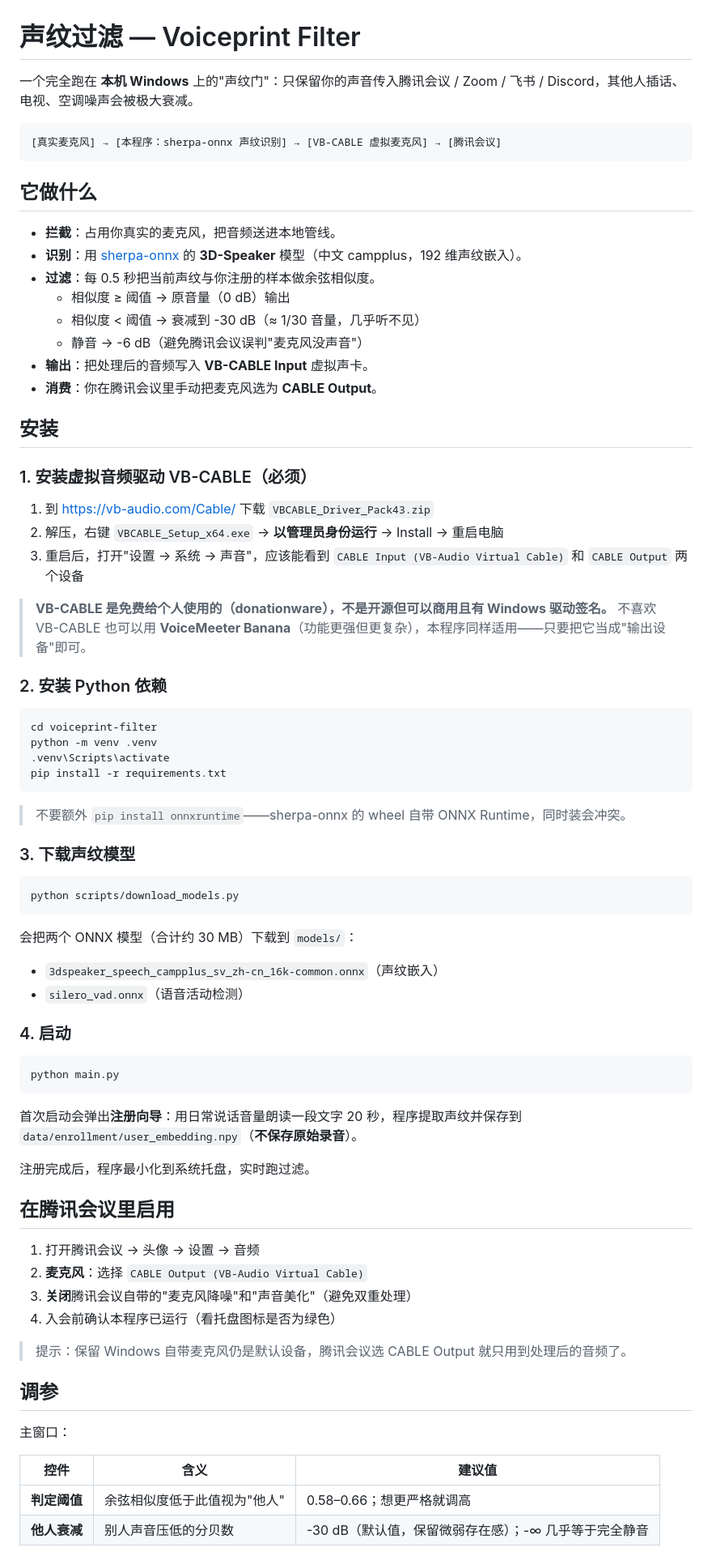
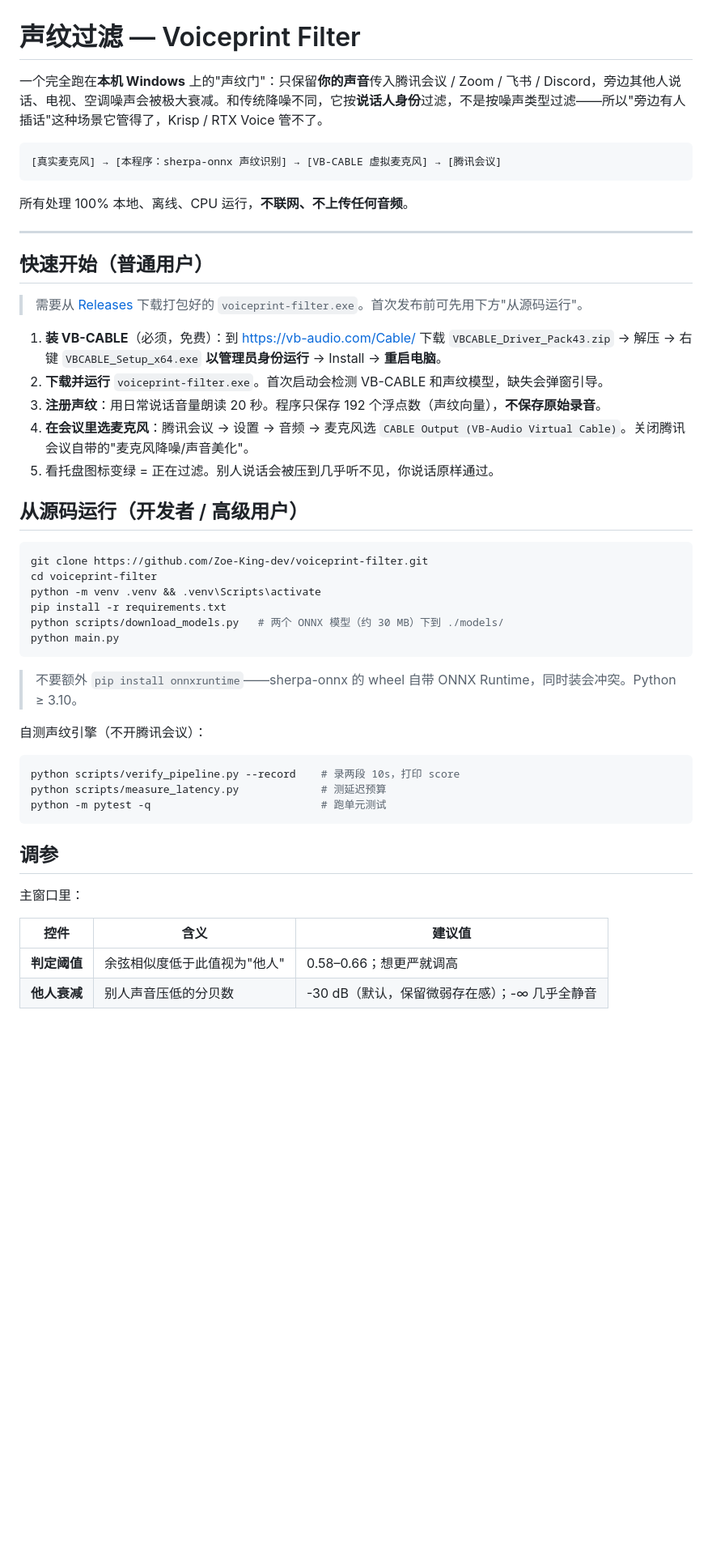
Before and after one commit to Zoe-King-dev/voiceprint-filter, a Markdown page: README.md, the part around one of its changes. Shown at 81% size. Rendered like a GitHub page; blank space fills up the shorter version.

````diff
--- a/README.md
+++ b/README.md
@@ -1,80 +1,52 @@
 # 声纹过滤 — Voiceprint Filter
 
-一个完全跑在 **本机 Windows** 上的"声纹门"：只保留你的声音传入腾讯会议 / Zoom / 飞书 / Discord，其他人插话、电视、空调噪声会被极大衰减。
+一个完全跑在**本机 Windows** 上的"声纹门"：只保留**你的声音**传入腾讯会议 / Zoom / 飞书 / Discord，旁边其他人说话、电视、空调噪声会被极大衰减。和传统降噪不同，它按**说话人身份**过滤，不是按噪声类型过滤——所以"旁边有人插话"这种场景它管得了，Krisp / RTX Voice 管不了。
 
 ```
 [真实麦克风] → [本程序：sherpa-onnx 声纹识别] → [VB-CABLE 虚拟麦克风] → [腾讯会议]
 ```
 
-## 它做什么
+所有处理 100% 本地、离线、CPU 运行，**不联网、不上传任何音频**。
 
-- **拦截**：占用你真实的麦克风，把音频送进本地管线。
-- **识别**：用 [sherpa-onnx](https://github.com/k2-fsa/sherpa-onnx) 的 **3D-Speaker** 模型（中文 campplus，192 维声纹嵌入）。
-- **过滤**：每 0.5 秒把当前声纹与你注册的样本做余弦相似度。
-  - 相似度 ≥ 阈值 → 原音量（0 dB）输出
-  - 相似度 < 阈值 → 衰减到 -30 dB（≈ 1/30 音量，几乎听不见）
-  - 静音 → -6 dB（避免腾讯会议误判"麦克风没声音"）
-- **输出**：把处理后的音频写入 **VB-CABLE Input** 虚拟声卡。
-- **消费**：你在腾讯会议里手动把麦克风选为 **CABLE Output**。
+---
 
-## 安装
+## 快速开始（普通用户）
 
-### 1. 安装虚拟音频驱动 VB-CABLE（**必须**）
+> 需要从 [Releases](../../releases) 下载打包好的 `voiceprint-filter.exe`。首次发布前可先用下方"从源码运行"。
 
-1. 到 <https://vb-audio.com/Cable/> 下载 `VBCABLE_Driver_Pack43.zip`
-2. 解压，右键 `VBCABLE_Setup_x64.exe` → **以管理员身份运行** → Install → 重启电脑
-3. 重启后，打开"设置 → 系统 → 声音"，应该能看到 `CABLE Input (VB-Audio Virtual Cable)` 和 `CABLE Output` 两个设备
+1. **装 VB-CABLE**（必须，免费）：到 <https://vb-audio.com/Cable/> 下载 `VBCABLE_Driver_Pack43.zip` → 解压 → 右键 `VBCABLE_Setup_x64.exe` **以管理员身份运行** → Install → **重启电脑**。
+2. **下载并运行** `voiceprint-filter.exe`。首次启动会检测 VB-CABLE 和声纹模型，缺失会弹窗引导。
+3. **注册声纹**：用日常说话音量朗读 20 秒。程序只保存 192 个浮点数（声纹向量），**不保存原始录音**。
+4. **在会议里选麦克风**：腾讯会议 → 设置 → 音频 → 麦克风选 `CABLE Output (VB-Audio Virtual Cable)`。关闭腾讯会议自带的"麦克风降噪/声音美化"。
+5. 看托盘图标变绿 = 正在过滤。别人说话会被压到几乎听不见，你说话原样通过。
 
-> **VB-CABLE 是免费给个人使用的（donationware），不是开源但可以商用且有 Windows 驱动签名。**
-> 不喜欢 VB-CABLE 也可以用 **VoiceMeeter Banana**（功能更强但更复杂），本程序同样适用——只要把它当成"输出设备"即可。
-
-### 2. 安装 Python 依赖
+## 从源码运行（开发者 / 高级用户）
 
 ```bash
+git clone https://github.com/Zoe-King-dev/voiceprint-filter.git
 cd voiceprint-filter
-python -m venv .venv
-.venv\Scripts\activate
+python -m venv .venv && .venv\Scripts\activate
 pip install -r requirements.txt
-```
-
-> 不要额外 `pip install onnxruntime`——sherpa-onnx 的 wheel 自带 ONNX Runtime，同时装会冲突。
-
-### 3. 下载声纹模型
-
-```bash
-python scripts/download_models.py
-```
-
-会把两个 ONNX 模型（合计约 30 MB）下载到 `models/`：
-
-- `3dspeaker_speech_campplus_sv_zh-cn_16k-common.onnx`（声纹嵌入）
-- `silero_vad.onnx`（语音活动检测）
-
-### 4. 启动
-
-```bash
+python scripts/download_models.py   # 两个 ONNX 模型（约 30 MB）下到 ./models/
 python main.py
 ```
 
-首次启动会弹出**注册向导**：用日常说话音量朗读一段文字 20 秒，程序提取声纹并保存到 `data/enrollment/user_embedding.npy`（**不保存原始录音**）。
+> 不要额外 `pip install onnxruntime`——sherpa-onnx 的 wheel 自带 ONNX Runtime，同时装会冲突。Python ≥ 3.10。
 
-注册完成后，程序最小化到系统托盘，实时跑过滤。
+自测声纹引擎（不开腾讯会议）：
 
-## 在腾讯会议里启用
-
-1. 打开腾讯会议 → 头像 → 设置 → 音频
-2. **麦克风**：选择 `CABLE Output (VB-Audio Virtual Cable)`
-3. **关闭**腾讯会议自带的"麦克风降噪"和"声音美化"（避免双重处理）
-4. 入会前确认本程序已运行（看托盘图标是否为绿色）
-
-> 提示：保留 Windows 自带麦克风仍是默认设备，腾讯会议选 CABLE Output 就只用到处理后的音频了。
+```bash
+python scripts/verify_pipeline.py --record    # 录两段 10s，打印 score
+python scripts/measure_latency.py             # 测延迟预算
+python -m pytest -q                           # 跑单元测试
+```
 
 ## 调参
 
-主窗口：
+主窗口里：
 
 | 控件 | 含义 | 建议值 |
 |---|---|---|
-| **判定阈值** | 余弦相似度低于此值视为"他人" | 0.58–0.66；想更严格就调高 |
-| **他人衰减** | 别人声音压低的分贝数 | -30 dB（默认值，保留微弱存在感）；-∞ 几乎等于完全静音 |
+| **判定阈值** | 余弦相似度低于此值视为"他人" | 0.58–0.66；想更严就调高 |
+| **他人衰减** | 别人声音压低的分贝数 | -30 dB（默认，保留微弱存在感）；-∞ 几乎全静音 |
 
````
Also changed, not shown: other parts of README.md (+51 -59 lines).
